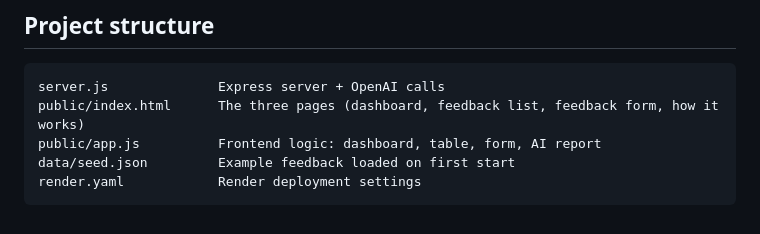
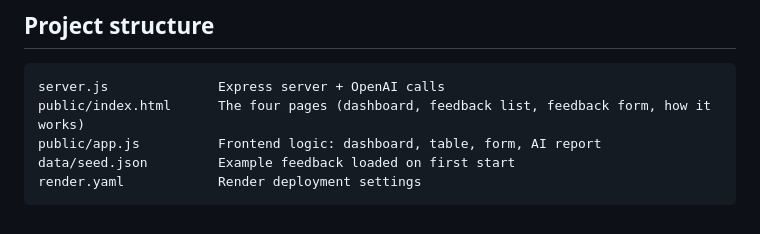
Before and after one commit to bakigervalla/ai-student-feedback, a Markdown page: README.md, the part around the change. GitHub-like rendering.

Commit message:
Fix page count in README

````diff
--- a/README.md
+++ b/README.md
@@ -74,7 +74,7 @@ Optional: set `OPENAI_MODEL` to use a different OpenAI model.
 
 ```
 server.js              Express server + OpenAI calls
-public/index.html      The three pages (dashboard, feedback list, feedback form, how it works)
+public/index.html      The four pages (dashboard, feedback list, feedback form, how it works)
 public/app.js          Frontend logic: dashboard, table, form, AI report
 data/seed.json         Example feedback loaded on first start
 render.yaml            Render deployment settings
````
